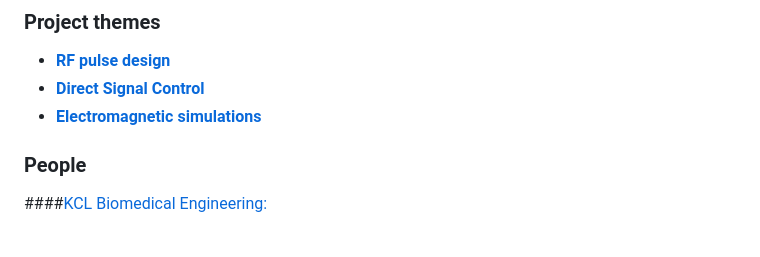
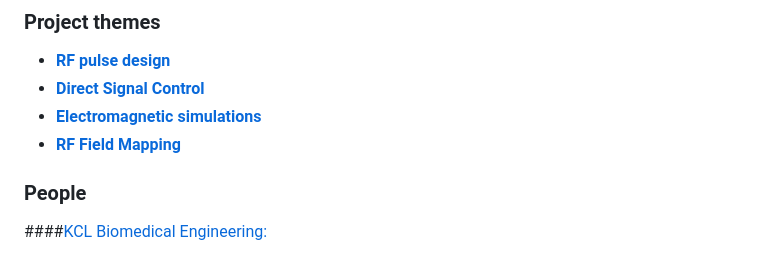
Before and after one commit to mriphysics/mriphysics.github.io, a Markdown page: index.md, the part around the change printed below. GitHub-like rendering.

Commit message:
Add B1 Mapping page to the site, and add FP too.

```diff
--- a/index.md
+++ b/index.md
@@ -10,6 +10,7 @@
 * [**RF pulse design**](rfpulsedes.html)
 * [**Direct Signal Control**](dsc.html)
 * [**Electromagnetic simulations**](emsims.html)
+* [**RF Field Mapping**](fieldmapping.html)
 
 ### People
 
```
Also changed, not shown: other parts of index.md (+1 -0 lines), fieldmapping.md (added, +15 -0 lines), images/LDRRBM.png (added), 1 other file.
